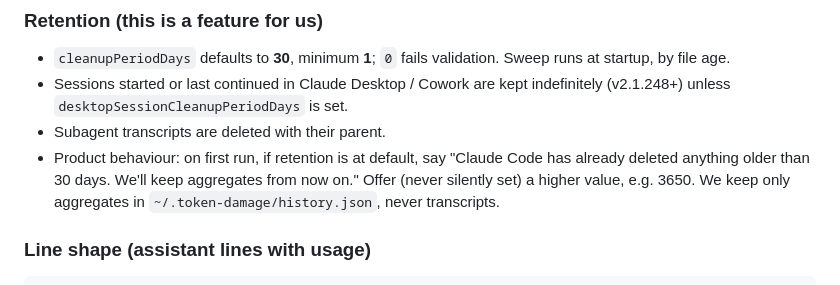
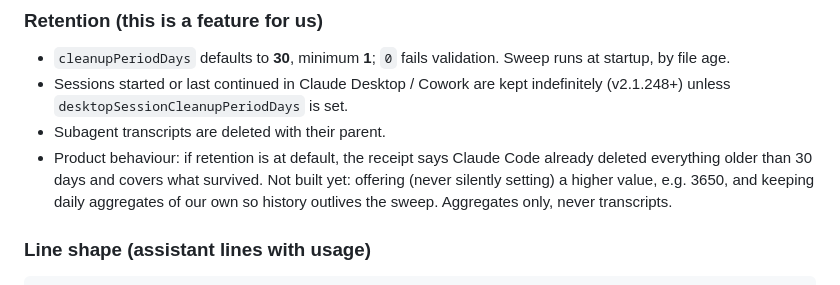
Before and after one commit to dancemonk/token-damage, a Markdown page: docs/DATA-SOURCES.md, the part around the change. Drawn GitHub-style.

````diff
--- a/docs/DATA-SOURCES.md
+++ b/docs/DATA-SOURCES.md
@@ -26,9 +26,9 @@ Assume breakage every few months. Keep fixtures per tool version and a regressio
 - Sessions started or last continued in Claude Desktop / Cowork are kept indefinitely (v2.1.248+) unless
   `desktopSessionCleanupPeriodDays` is set.
 - Subagent transcripts are deleted with their parent.
-- Product behaviour: on first run, if retention is at default, say "Claude Code has already deleted anything
-  older than 30 days. We'll keep aggregates from now on." Offer (never silently set) a higher value, e.g. 3650.
-  We keep only aggregates in `~/.token-damage/history.json`, never transcripts.
+- Product behaviour: if retention is at default, the receipt says Claude Code already deleted everything older
+  than 30 days and covers what survived. Not built yet: offering (never silently setting) a higher value, e.g.
+  3650, and keeping daily aggregates of our own so history outlives the sweep. Aggregates only, never transcripts.
 
 ### Line shape (assistant lines with usage)
 ```json
````
Also changed, not shown: docs/ARCHITECTURE.md (+3 -2 lines), docs/CLI.md (+0 -2 lines).
